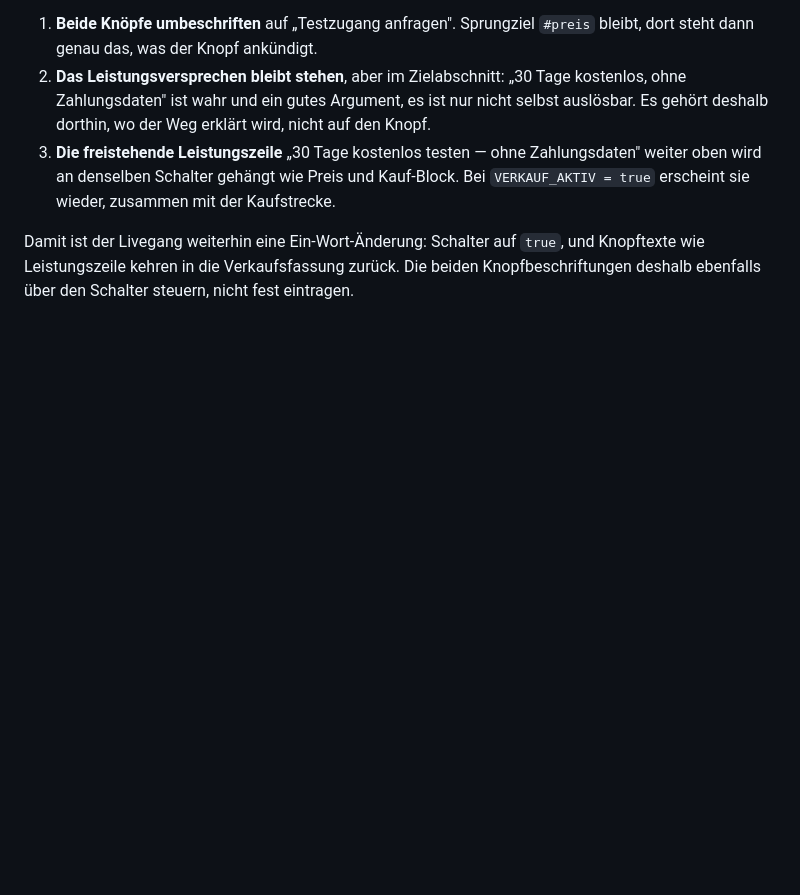
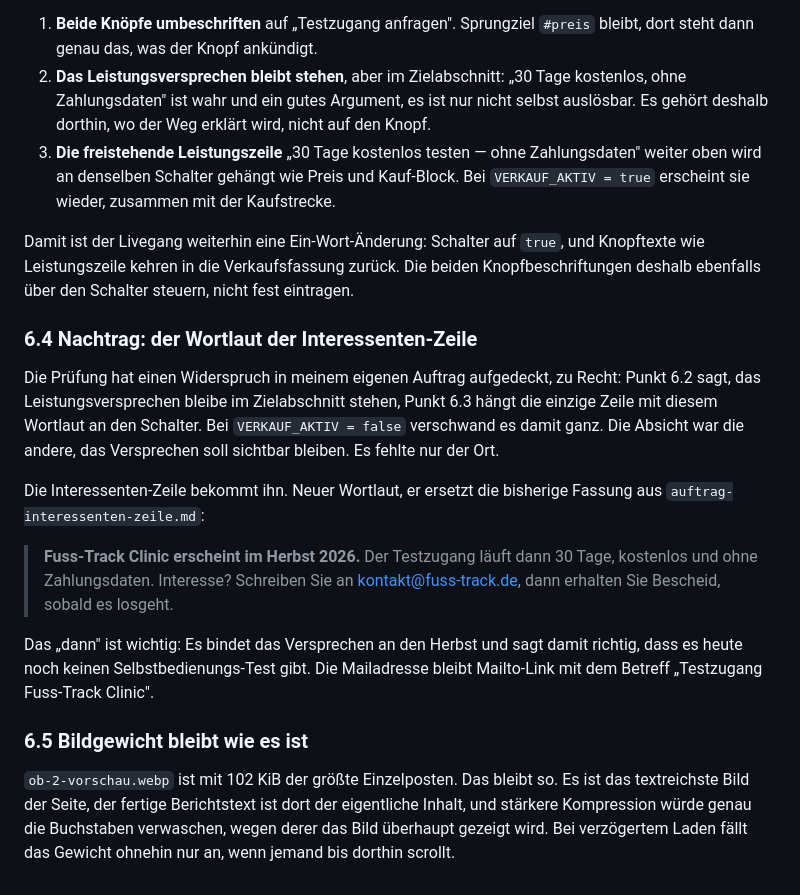
Before and after one commit to BenjaminBreuer-85/Fu-zentrum-Sprechstunde, a Markdown page: auftrag-landingpage-runde2.md, the part around the change. Rendered like a GitHub page; blank space fills up the shorter version.

```diff
--- a/auftrag-landingpage-runde2.md
+++ b/auftrag-landingpage-runde2.md
@@ -93,3 +93,18 @@ Die Reibung bleibt trotzdem: Der Knopf verspricht Selbstbedienung, und wer ihn d
 3. **Die freistehende Leistungszeile** „30 Tage kostenlos testen — ohne Zahlungsdaten" weiter oben wird an denselben Schalter gehängt wie Preis und Kauf-Block. Bei `VERKAUF_AKTIV = true` erscheint sie wieder, zusammen mit der Kaufstrecke.
 
 Damit ist der Livegang weiterhin eine Ein-Wort-Änderung: Schalter auf `true`, und Knopftexte wie Leistungszeile kehren in die Verkaufsfassung zurück. Die beiden Knopfbeschriftungen deshalb ebenfalls über den Schalter steuern, nicht fest eintragen.
+
+### 6.4 Nachtrag: der Wortlaut der Interessenten-Zeile
+
+Die Prüfung hat einen Widerspruch in meinem eigenen Auftrag aufgedeckt, zu Recht: Punkt 6.2 sagt, das Leistungsversprechen bleibe im Zielabschnitt stehen, Punkt 6.3 hängt die einzige Zeile mit diesem Wortlaut an den Schalter. Bei `VERKAUF_AKTIV = false` verschwand es damit ganz. Die Absicht war die andere, das Versprechen soll sichtbar bleiben. Es fehlte nur der Ort.
+
+Die Interessenten-Zeile bekommt ihn. Neuer Wortlaut, er ersetzt die bisherige Fassung aus `auftrag-interessenten-zeile.md`:
+
+> **Fuss-Track Clinic erscheint im Herbst 2026.**
+> Der Testzugang läuft dann 30 Tage, kostenlos und ohne Zahlungsdaten. Interesse? Schreiben Sie an kontakt@fuss-track.de, dann erhalten Sie Bescheid, sobald es losgeht.
+
+Das „dann" ist wichtig: Es bindet das Versprechen an den Herbst und sagt damit richtig, dass es heute noch keinen Selbstbedienungs-Test gibt. Die Mailadresse bleibt Mailto-Link mit dem Betreff „Testzugang Fuss-Track Clinic".
+
+### 6.5 Bildgewicht bleibt wie es ist
+
+`ob-2-vorschau.webp` ist mit 102 KiB der größte Einzelposten. Das bleibt so. Es ist das textreichste Bild der Seite, der fertige Berichtstext ist dort der eigentliche Inhalt, und stärkere Kompression würde genau die Buchstaben verwaschen, wegen derer das Bild überhaupt gezeigt wird. Bei verzögertem Laden fällt das Gewicht ohnehin nur an, wenn jemand bis dorthin scrollt.
```
